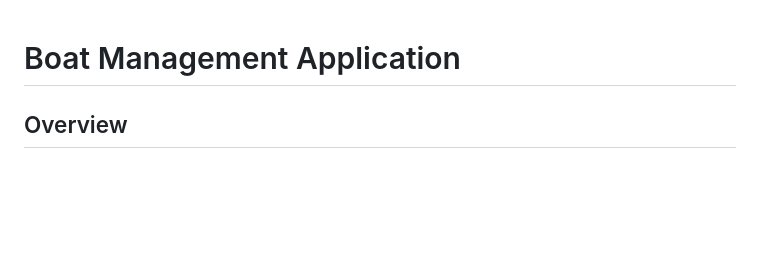
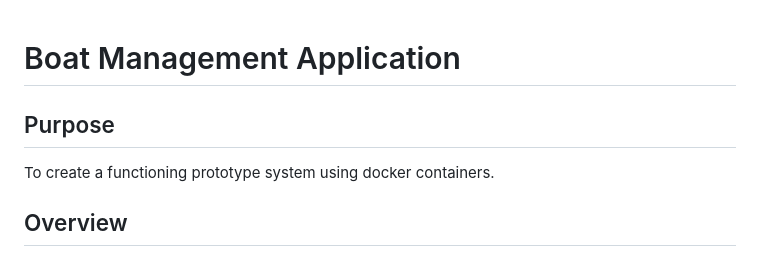
Before and after one commit to amrapstad/backend-frontend-pj, a Markdown page: README.md, the part around the change. GitHub-like rendering; blank space fills up the shorter version.

Commit message:
Add purpose section to README
Added purpose section to README for clarity.

```diff
--- a/README.md
+++ b/README.md
@@ -1,4 +1,6 @@
 # Boat Management Application
+## Purpose
+To create a functioning prototype system using docker containers.
 
 ## Overview
 This is a full-stack web application designed for managing boats, boat owners, and their purchase receipts. The application is fully containerized using Docker and consists of a React frontend, ASP.NET Core backend API, and a PostgreSQL database. It also currently features a automated deployment worflow to a live website through Hostinger VPS.
```
